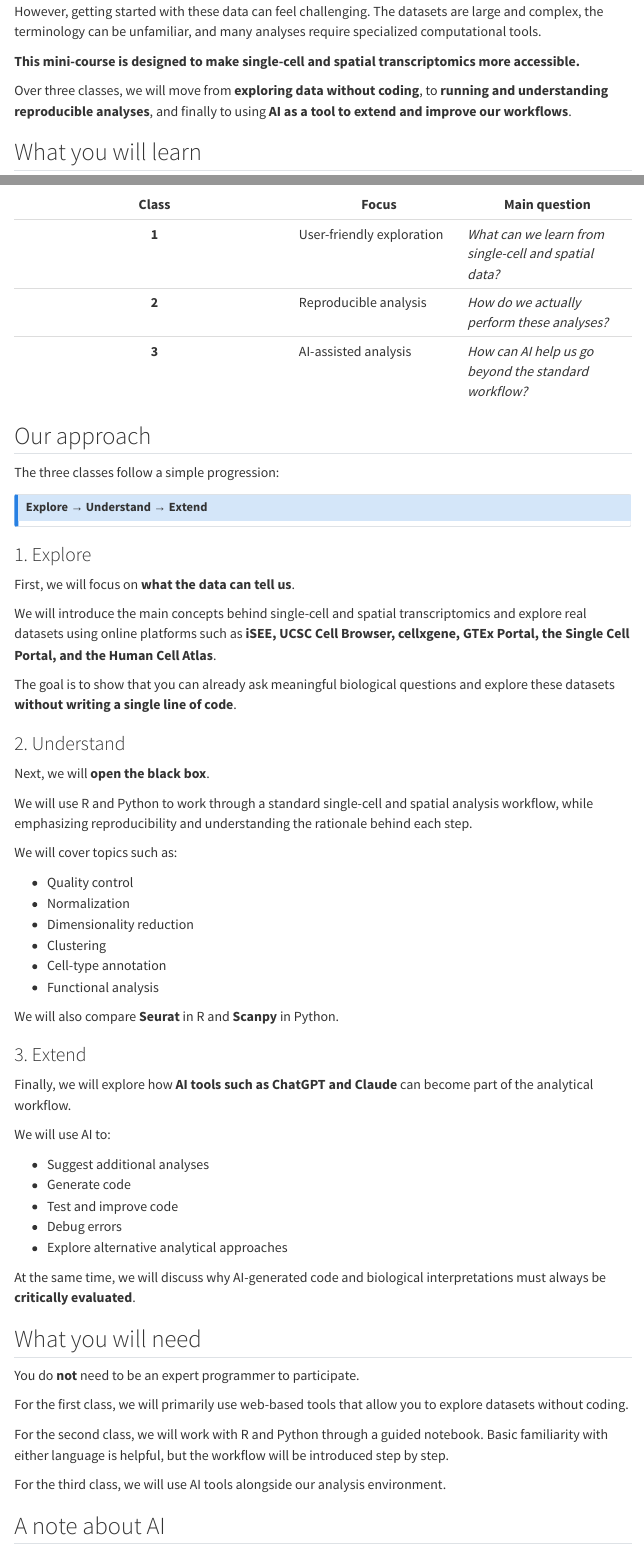
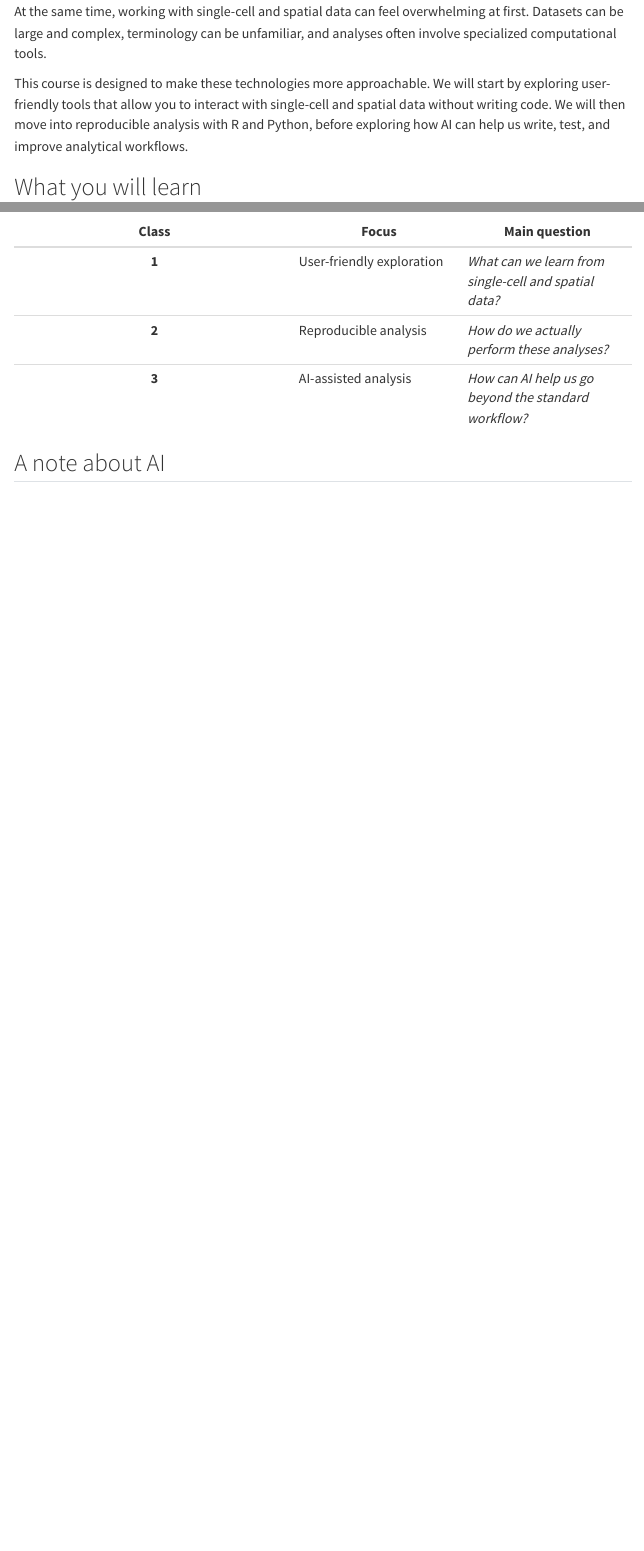
Before and after one commit to cell-ai/sc-spatial-course, a Quarto document (index.qmd): the page in a window 1100 px wide, from 220 px down before the commit and from 570 px down after it, and a second part further down, joined at a grey line. Rendered offline with R 4.5, knitr and Pandoc in place of Quarto, with nearby package versions; menus at the side of the page are left out.

Commit message:
Add files via upload

```diff
--- a/_quarto.yml
+++ b/_quarto.yml
@@ -11,13 +11,13 @@
 
       - text: Classes
         menu:
+          - href: index.qmd
+            text: "Introduction to the course"
           - href: classes/class-01.qmd
-            text: "Introduction to the course"
+            text: "Class 1 — User-Friendly Tools for Single-Cell and Spatial Transcriptomics"
           - href: classes/class-02.qmd
-            text: "Class 1 — User-Friendly Tools for Single-Cell and Spatial Transcriptomics"
+            text: "Class 2 — Reproducible Single-Cell and Spatial Analysis with R and Python"
           - href: classes/class-03.qmd
-            text: "Class 2 — Reproducible Single-Cell and Spatial Analysis with R and Python"
-          - href: classes/class-04.qmd
             text: "Class 3 — AI-Assisted Single-Cell and Spatial Analysis: Writing, Testing, and Improving Code"
 
   page-footer:
--- a/index.qmd
+++ b/index.qmd
@@ -8,9 +9,11 @@
 
-However, getting started with these data can feel challenging. The datasets are large and complex, the terminology can be unfamiliar, and many analyses require specialized computational tools.
+![Differences between bulk, single-cell and spatial transcriptomics](images/bulk_sc_spatial.png)
 
-**This mini-course is designed to make single-cell and spatial transcriptomics more accessible.**
+These technologies open the door to questions that were previously difficult or impossible to answer. Which immune cells are present in a tissue, and how do their states change during inflammation? Which cells are producing inflammatory signals, and which cells are responding to them? How do immune cells interact with epithelial, stromal, or other tissue cells? And where do these interactions occur within the tissue?
 
-Over three classes, we will move from **exploring data without coding**, to **running and understanding reproducible analyses**, and finally to using **AI as a tool to extend and improve our workflows**.
+At the same time, working with single-cell and spatial data can feel overwhelming at first. Datasets can be large and complex, terminology can be unfamiliar, and analyses often involve specialized computational tools.
+
+This course is designed to make these technologies more approachable. We will start by exploring user-friendly tools that allow you to interact with single-cell and spatial data without writing code. We will then move into reproducible analysis with R and Python, before exploring how AI can help us write, test, and improve analytical workflows.
 
 ## What you will learn
 
@@ -64,62 +67,6 @@
 | **2** | Reproducible analysis | *How do we actually perform these analyses?* |
 | **3** | AI-assisted analysis | *How can AI help us go beyond the standard workflow?* |
 
-## Our approach
-
-The three classes follow a simple progression:
-
-::: {.callout-note}
-## Explore → Understand → Extend
-:::
-
-### 1. Explore
-
-First, we will focus on **what the data can tell us**.
-
-We will introduce the main concepts behind single-cell and spatial transcriptomics and explore real datasets using online platforms such as **iSEE, UCSC Cell Browser, cellxgene, GTEx Portal, the Single Cell Portal, and the Human Cell Atlas**.
-
-The goal is to show that you can already ask meaningful biological questions and explore these datasets **without writing a single line of code**.
-
-### 2. Understand
-
-Next, we will **open the black box**.
-
-We will use R and Python to work through a standard single-cell and spatial analysis workflow, while emphasizing reproducibility and understanding the rationale behind each step.
-
-We will cover topics such as:
-
-- Quality control
-- Normalization
-- Dimensionality reduction
-- Clustering
-- Cell-type annotation
-- Functional analysis
-
-We will also compare **Seurat** in R and **Scanpy** in Python.
-
-### 3. Extend
-
-Finally, we will explore how **AI tools such as ChatGPT and Claude** can become part of the analytical workflow.
-
-We will use AI to:
-
-- Suggest additional analyses
-- Generate code
-- Test and improve code
-- Debug errors
-- Explore alternative analytical approaches
-
-At the same time, we will discuss why AI-generated code and biological interpretations must always be **critically evaluated**.
-
-## What you will need
-
-You do **not** need to be an expert programmer to participate.
-
-For the first class, we will primarily use web-based tools that allow you to explore datasets without coding.
-
-For the second class, we will work with R and Python through a guided notebook. Basic familiarity with either language is helpful, but the workflow will be introduced step by step.
-
-For the third class, we will use AI tools alongside our analysis environment.
 
 ## A note about AI
 
```
Also changed, not shown: bulk_sc_spatial.png (added), index.qmd (5 more changed lines).
